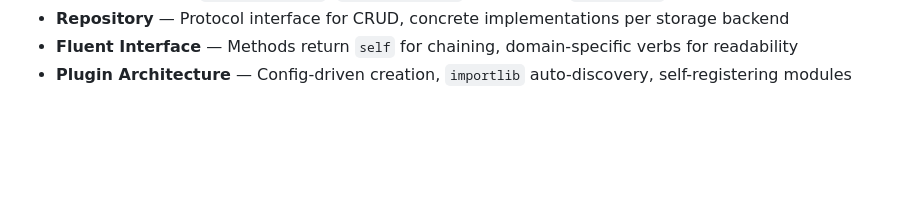
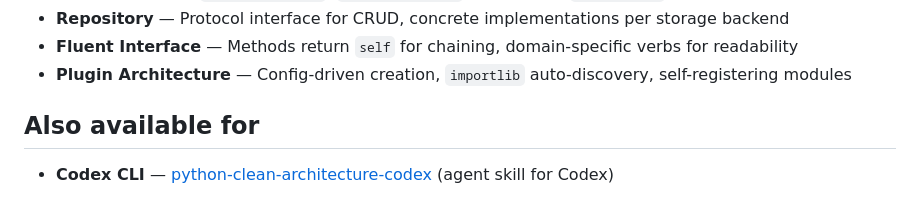
Before and after one commit to MKToronto/python-clean-architecture, a Markdown page: README.md, the part around the change. Drawn GitHub-style; blank space fills up the shorter version.

```diff
--- a/README.md
+++ b/README.md
@@ -236,3 +236,7 @@ Each layer depends only on the layer below. The router is the composition root w
 - **Repository** — Protocol interface for CRUD, concrete implementations per storage backend
 - **Fluent Interface** — Methods return `self` for chaining, domain-specific verbs for readability
 - **Plugin Architecture** — Config-driven creation, `importlib` auto-discovery, self-registering modules
+
+## Also available for
+
+- **Codex CLI** — [python-clean-architecture-codex](https://github.com/MKToronto/python-clean-architecture-codex) (agent skill for Codex)
```
